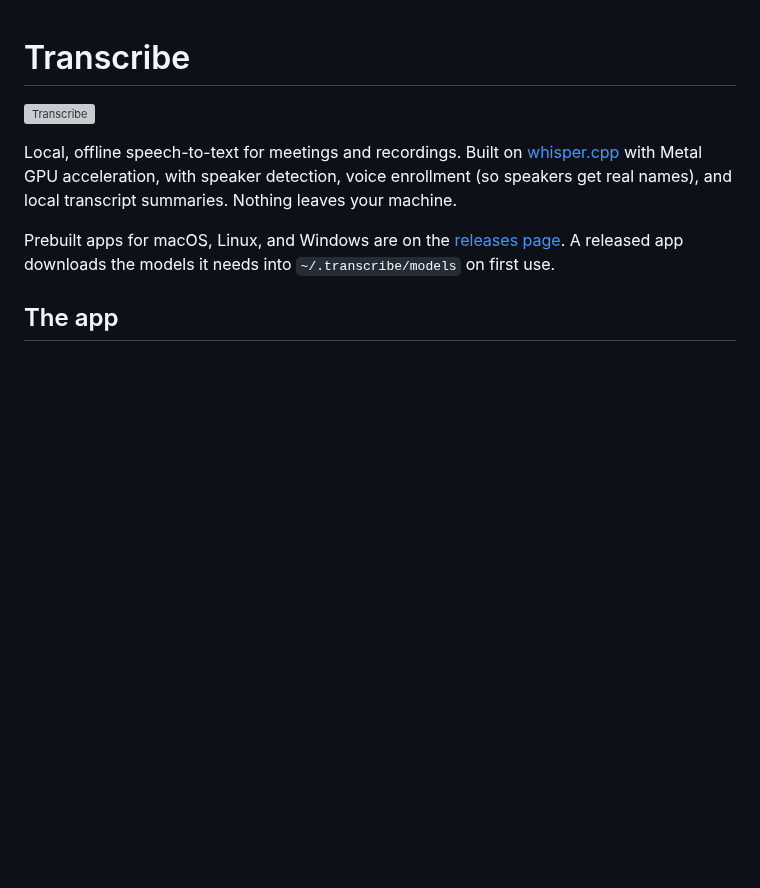
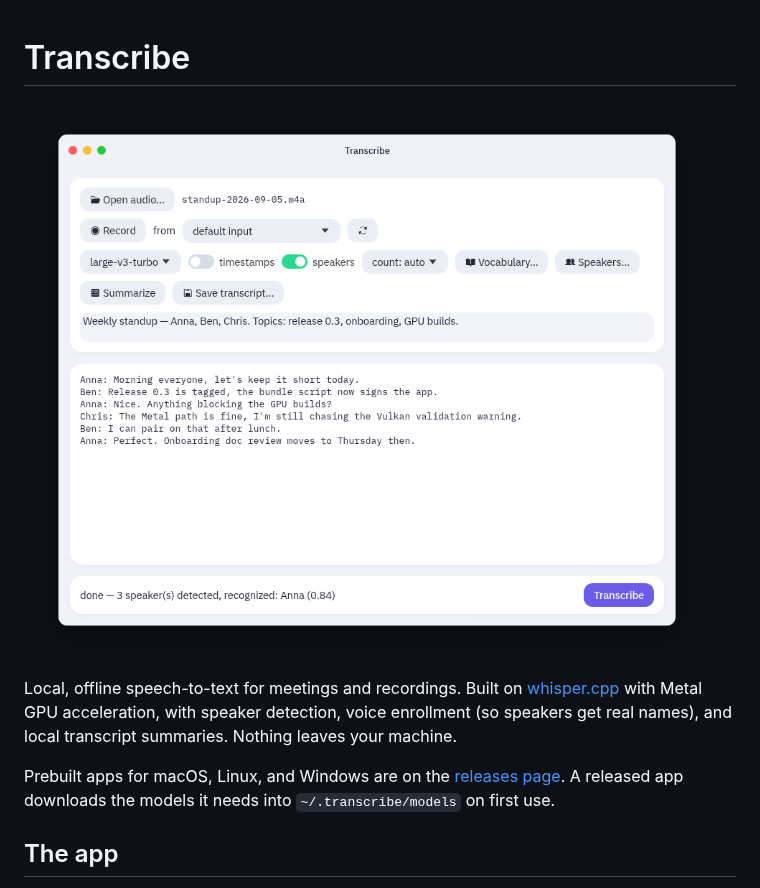
Before and after one commit to woelper/transcribe, a Markdown page: README.md, the part around the change. Drawn GitHub-style; pictures changed too: assets/screenshot.png (added); blank space fills up the shorter version; grey boxes are pictures that could not be loaded.

```diff
--- a/README.md
+++ b/README.md
@@ -1,6 +1,6 @@
 # Transcribe
 
-![Transcribe](tests/snapshots/transcribe-gui.png)
+![Transcribe](assets/screenshot.png)
 
 Local, offline speech-to-text for meetings and recordings. Built on
 [whisper.cpp](https://github.com/ggerganov/whisper.cpp) with Metal GPU
```
Also changed, not shown: 3 other files.
